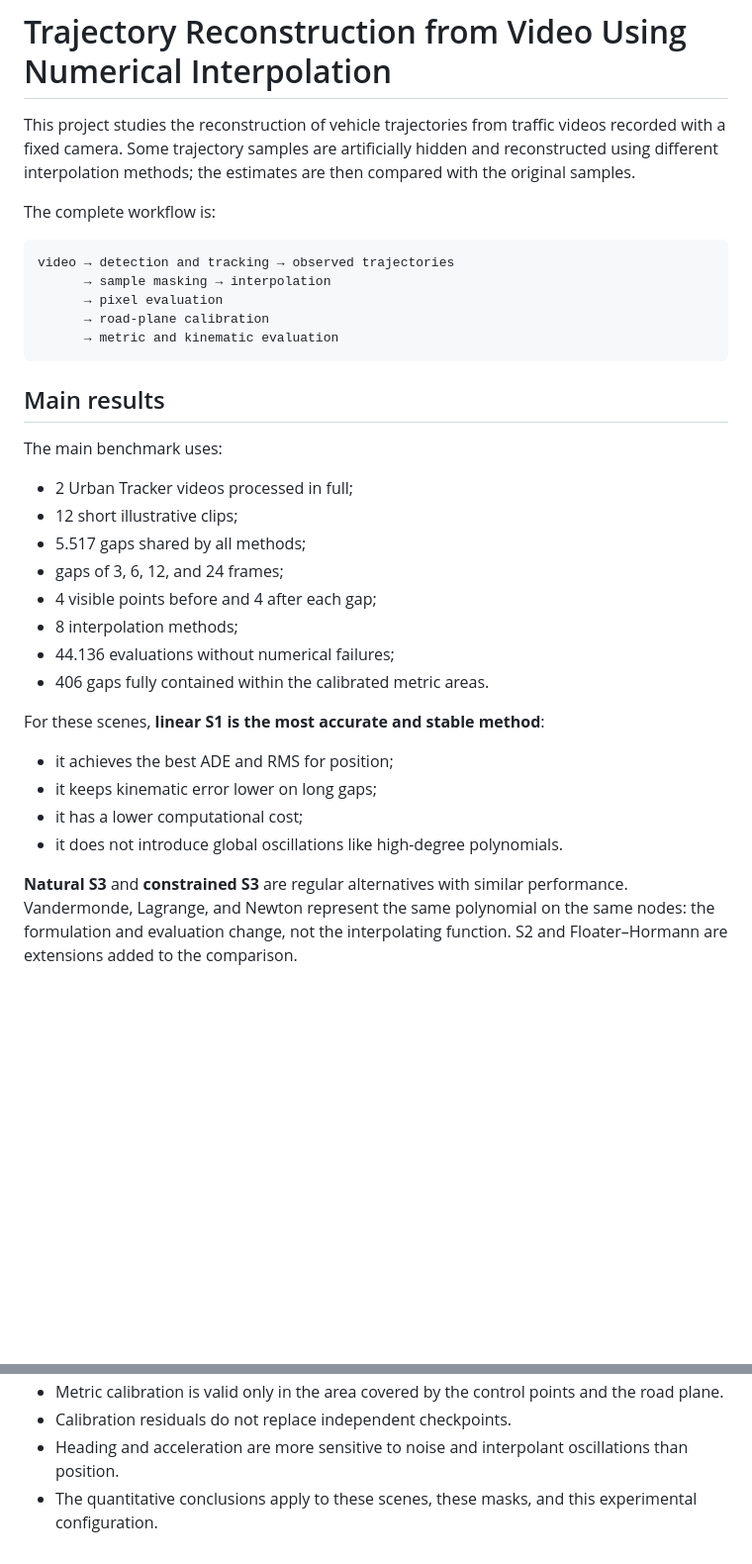
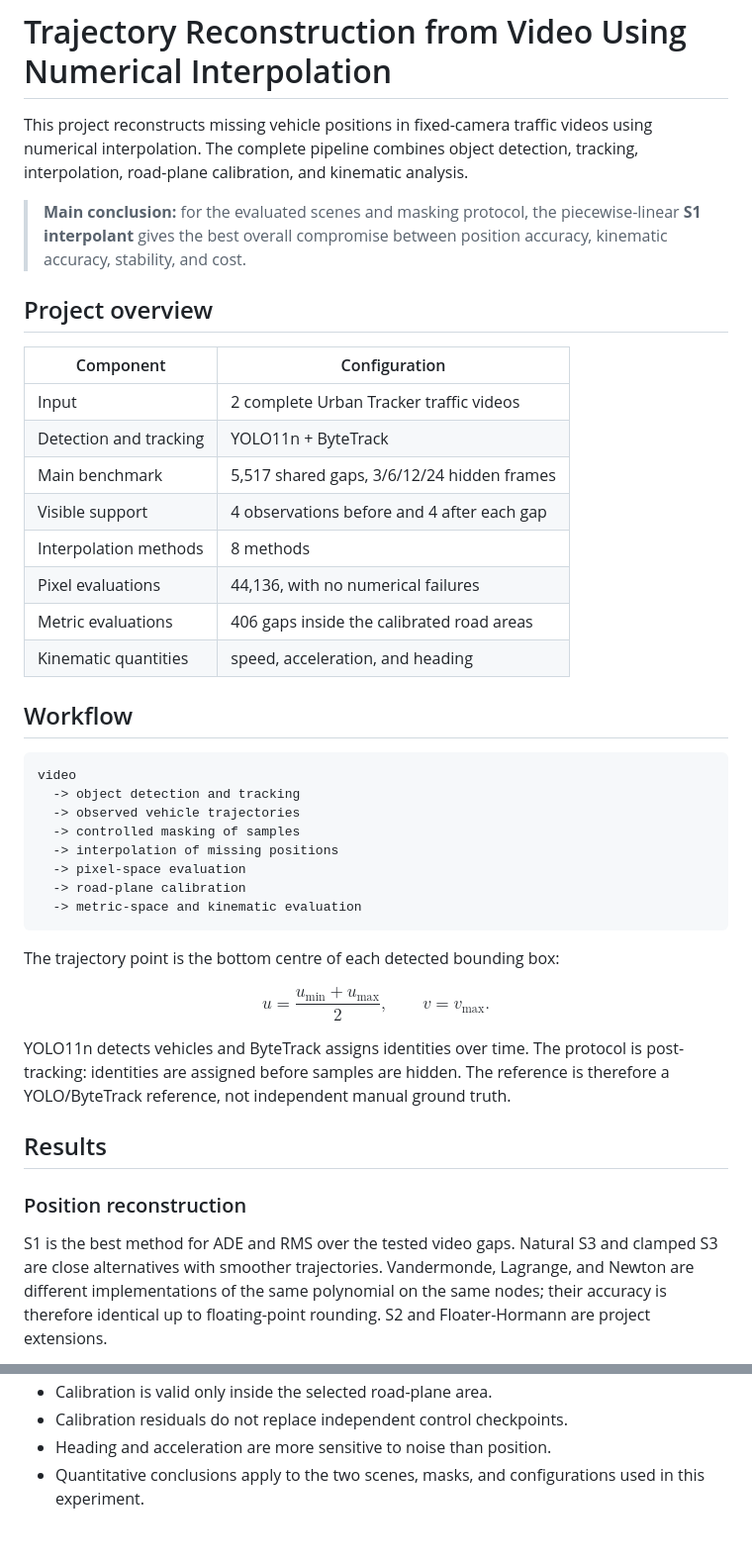
Before and after one commit to lorenzopaoria/Trajectory-reconstruction-from-video-using-numerical-interpolation, a Markdown page: README.md, 2 parts joined by grey strips. Shown at 99% size. Drawn GitHub-style; blank space fills up the shorter version.

````diff
--- a/README.md
+++ b/README.md
@@ -1,43 +1,58 @@
 # Trajectory Reconstruction from Video Using Numerical Interpolation
 
-This project studies the reconstruction of vehicle trajectories from
-traffic videos recorded with a fixed camera. Some trajectory samples are
-artificially hidden and reconstructed using different interpolation
-methods; the estimates are then compared with the original samples.
+This project reconstructs missing vehicle positions in fixed-camera traffic
+videos using numerical interpolation. The complete pipeline combines object
+detection, tracking, interpolation, road-plane calibration, and kinematic
+analysis.
 
-The complete workflow is:
+> **Main conclusion:** for the evaluated scenes and masking protocol, the
+> piecewise-linear **S1 interpolant** gives the best overall compromise
+> between position accuracy, kinematic accuracy, stability, and cost.
+
+## Project overview
+
+| Component | Configuration |
+|---|---|
+| Input | 2 complete Urban Tracker traffic videos |
+| Detection and tracking | YOLO11n + ByteTrack |
+| Main benchmark | 5,517 shared gaps, 3/6/12/24 hidden frames |
+| Visible support | 4 observations before and 4 after each gap |
+| Interpolation methods | 8 methods |
+| Pixel evaluations | 44,136, with no numerical failures |
+| Metric evaluations | 406 gaps inside the calibrated road areas |
+| Kinematic quantities | speed, acceleration, and heading |
+
+## Workflow
 
 ```text
-video → detection and tracking → observed trajectories
-      → sample masking → interpolation
-      → pixel evaluation
-      → road-plane calibration
-      → metric and kinematic evaluation
+video
+  -> object detection and tracking
+  -> observed vehicle trajectories
+  -> controlled masking of samples
+  -> interpolation of missing positions
+  -> pixel-space evaluation
+  -> road-plane calibration
+  -> metric-space and kinematic evaluation
 ```
 
-## Main results
+The trajectory point is the bottom centre of each detected bounding box:
 
-The main benchmark uses:
+$$
+u=\frac{u_{\min}+u_{\max}}{2},\qquad v=v_{\max}.
+$$
 
-- 2 Urban Tracker videos processed in full;
-- 12 short illustrative clips;
-- 5.517 gaps shared by all methods;
-- gaps of 3, 6, 12, and 24 frames;
-- 4 visible points before and 4 after each gap;
-- 8 interpolation methods;
-- 44.136 evaluations without numerical failures;
-- 406 gaps fully contained within the calibrated metric areas.
+YOLO11n detects vehicles and ByteTrack assigns identities over time. The
+protocol is post-tracking: identities are assigned before samples are hidden.
+The reference is therefore a YOLO/ByteTrack reference, not independent manual
+ground truth.
 
-For these scenes, **linear S1 is the most accurate and stable method**:
+## Results
 
-- it achieves the best ADE and RMS for position;
-- it keeps kinematic error lower on long gaps;
-- it has a lower computational cost;
-- it does not introduce global oscillations like high-degree polynomials.
+### Position reconstruction
 
-**Natural S3** and **constrained S3** are regular alternatives with
-similar performance. Vandermonde, Lagrange, and Newton represent the same
-polynomial on the same nodes: the formulation and evaluation change, not
-the interpolating function. S2 and Floater–Hormann are extensions added to
-the comparison.
+S1 is the best method for ADE and RMS over the tested video gaps. Natural S3
+and clamped S3 are close alternatives with smoother trajectories. Vandermonde,
+Lagrange, and Newton are different implementations of the same polynomial on
+the same nodes; their accuracy is therefore identical up to floating-point
+rounding. S2 and Floater-Hormann are project extensions.
 
@@ -249,8 +255,6 @@ Operational details are available in [docs/esecuzione.md](docs/esecuzione.md).
   annotations.
-- Metric calibration is valid only in the area covered by the control
-  points and the road plane.
-- Calibration residuals do not replace independent checkpoints.
-- Heading and acceleration are more sensitive to noise and interpolant
-  oscillations than position.
-- The quantitative conclusions apply to these scenes, these masks, and
-  this experimental configuration.
+- Calibration is valid only inside the selected road-plane area.
+- Calibration residuals do not replace independent control checkpoints.
+- Heading and acceleration are more sensitive to noise than position.
+- Quantitative conclusions apply to the two scenes, masks, and configurations
+  used in this experiment.
````
Also changed, not shown: other parts of README.md (+105 -114 lines).
